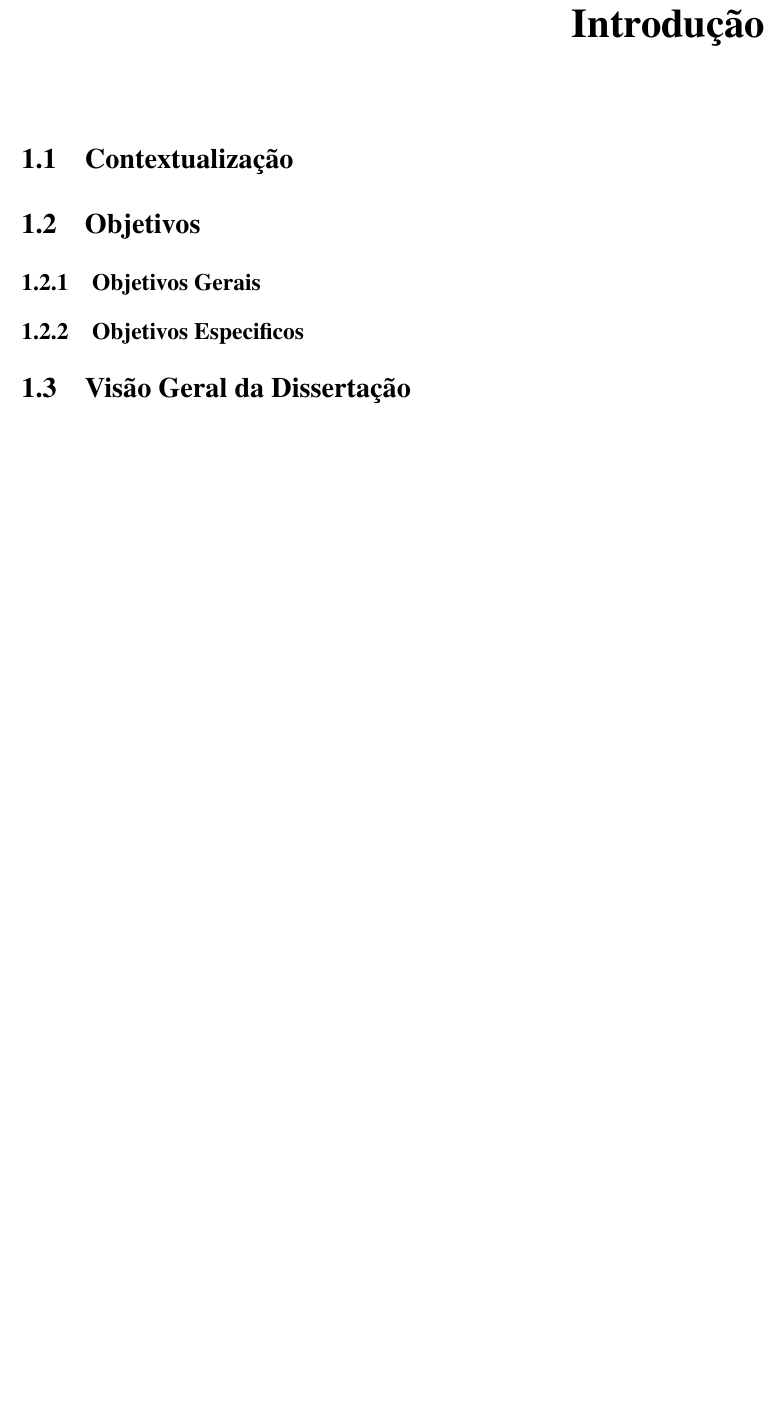
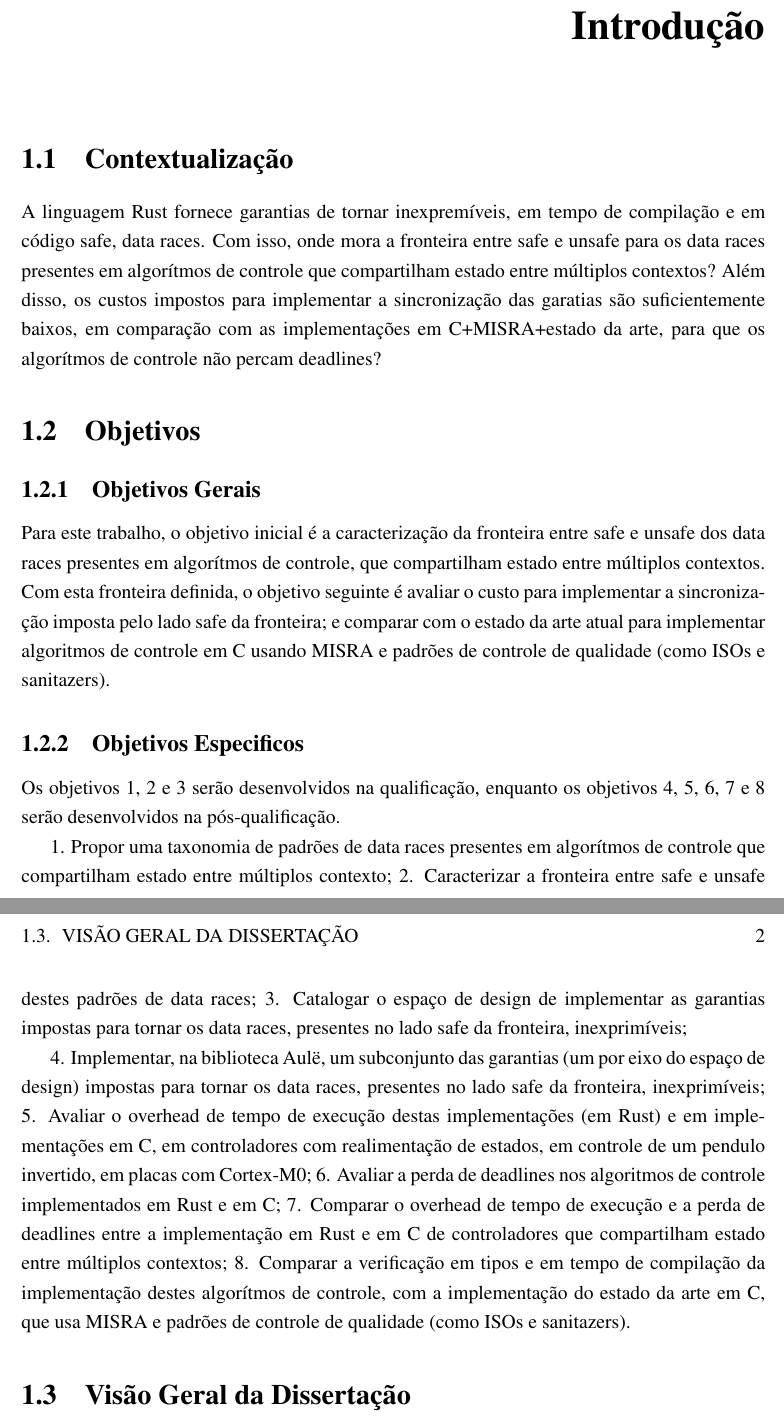
Before and after one commit to matheuswhite/quals, a LaTeX document (main.tex, which reads capitulos/introducao.tex): part of page 11 of 20 before the commit and two parts of pages 11 and 12 of 21 after it, the two joined at a grey line, cut so that both start at the same text, the shorter picture padded with empty space. Compiled offline with pdfLaTeX.

Commit message:
docs: rascunho da pergunta de pesquisa e objetivos da introducao

```diff
--- a/capitulos/introducao.tex
+++ b/capitulos/introducao.tex
@@ -1,11 +1,30 @@
 \mychapter{Introdução}{cap:introducao}
 
 \section{Contextualização}
+
+% Final da contextualização já com o gancho para a pergunta da pesquisa
+A linguagem Rust fornece garantias de tornar inexpremíveis, em tempo de compilação e em código safe, data races. Com isso, onde mora a fronteira entre safe e unsafe para os data races presentes em algorítmos de controle que compartilham estado entre múltiplos contextos? Além disso, os custos impostos para implementar a sincronização das garatias são suficientemente baixos, em comparação com as implementações em C+MISRA+estado da arte, para que os algorítmos de controle não percam deadlines?
 
 \section{Objetivos}
 
 \subsection{Objetivos Gerais}
 
+% Ainda está em rascunho, mas já está com um texto mais ok. Ainda vou organizar esse texto melhor.
+Para este trabalho, o objetivo inicial é a caracterização da fronteira entre safe e unsafe dos data races presentes em algorítmos de controle, que compartilham estado entre múltiplos contextos. Com esta fronteira definida, o objetivo seguinte é avaliar o custo para implementar a sincronização imposta pelo lado safe da fronteira; e comparar com o estado da arte atual para implementar algoritmos de controle em C usando MISRA e padrões de controle de qualidade (como ISOs e sanitazers).
+
 \subsection{Objetivos Especificos}
 
+% Só o rascunho mesmo com tópicos
+Os objetivos 1, 2 e 3 serão desenvolvidos na qualificação, enquanto os objetivos 4, 5, 6, 7 e 8 serão desenvolvidos na pós-qualificação.
+
+1. Propor uma taxonomia de padrões de data races presentes em algorítmos de controle que compartilham estado entre múltiplos contexto;
+2. Caracterizar a fronteira entre safe e unsafe destes padrões de data races;
+3. Catalogar o espaço de design de implementar as garantias impostas para tornar os data races, presentes no lado safe da fronteira, inexprimíveis;
+
+4. Implementar, na biblioteca Aulë, um subconjunto das garantias (um por eixo do espaço de design) impostas para tornar os data races, presentes no lado safe da fronteira, inexprimíveis;
+5. Avaliar o overhead de tempo de execução destas implementações (em Rust) e em implementações em C, em controladores com realimentação de estados, em controle de um pendulo invertido, em placas com Cortex-M0;
+6. Avaliar a perda de deadlines nos algoritmos de controle implementados em Rust e em C;
+7. Comparar o overhead de tempo de execução e a perda de deadlines entre a implementação em Rust e em C de controladores que compartilham estado entre múltiplos contextos;
+8. Comparar a verificação em tipos e em tempo de compilação da implementação destes algorítmos de controle, com a implementação do estado da arte em C, que usa MISRA e padrões de controle de qualidade (como ISOs e sanitazers).
+
 \section{Visão Geral da Dissertação}
```
